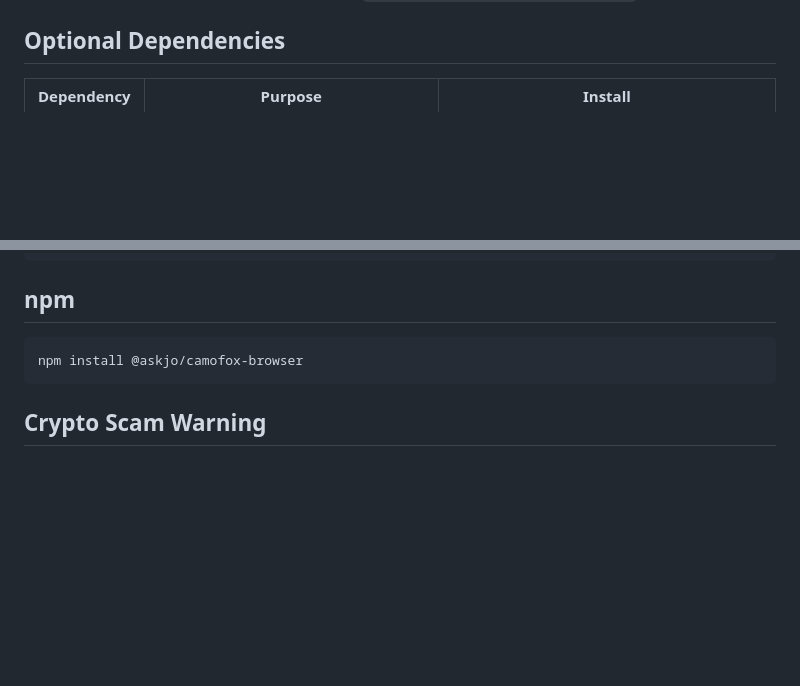
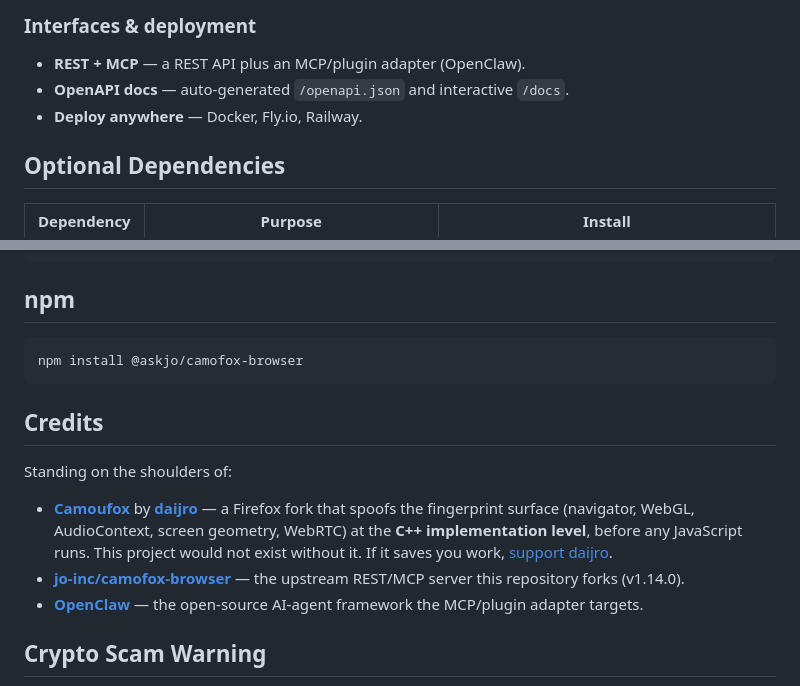
Before and after one commit to kotys2022/camofox-browser, a Markdown page: README.md, 2 parts joined by grey strips. Rendered like a GitHub page; blank space fills up the shorter version.

````diff
--- a/README.md
+++ b/README.md
@@ -57,3 +102,7 @@ This project wraps that engine in a REST API built for agents: accessibility sna
+### Interfaces & deployment
+- **REST + MCP** — a REST API plus an MCP/plugin adapter (OpenClaw).
+- **OpenAPI docs** — auto-generated `/openapi.json` and interactive `/docs`.
+- **Deploy anywhere** — Docker, Fly.io, Railway.
 
 ## Optional Dependencies
 
@@ -750,6 +799,14 @@ npm run test:debug    # with server output
 npm install @askjo/camofox-browser
 ```
 
+## Credits
+
+Standing on the shoulders of:
+
+- **[Camoufox](https://camoufox.com)** by **[daijro](https://github.com/daijro)** — a Firefox fork that spoofs the fingerprint surface (navigator, WebGL, AudioContext, screen geometry, WebRTC) at the **C++ implementation level**, before any JavaScript runs. This project would not exist without it. If it saves you work, [support daijro](https://camoufox.com/about/).
+- **[jo-inc/camofox-browser](https://github.com/jo-inc/camofox-browser)** — the upstream REST/MCP server this repository forks (v1.14.0).
+- **[OpenClaw](https://openclaw.ai)** — the open-source AI-agent framework the MCP/plugin adapter targets.
+
 ## Crypto Scam Warning
 
 Sketchy people are doing sketchy things with crypto tokens named "Camofox" now that this project is getting attention. **Camofox is not a crypto project and will never be one.** Any token, coin, or NFT using the Camofox name has nothing to do with us.
````
Also changed, not shown: other parts of README.md (+45 -0 lines).
